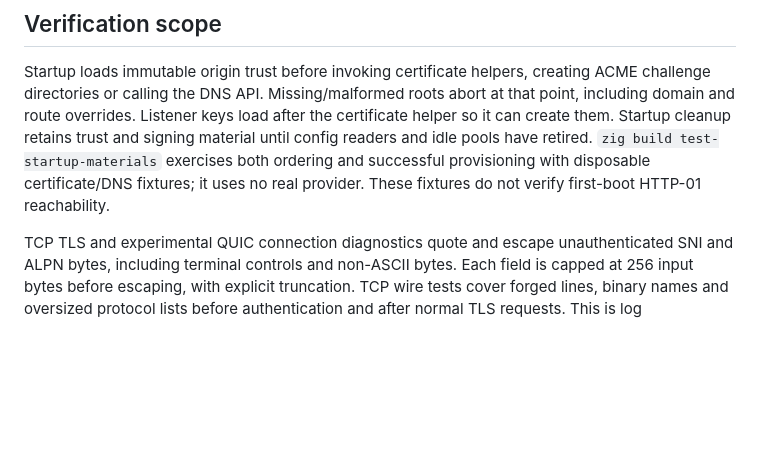
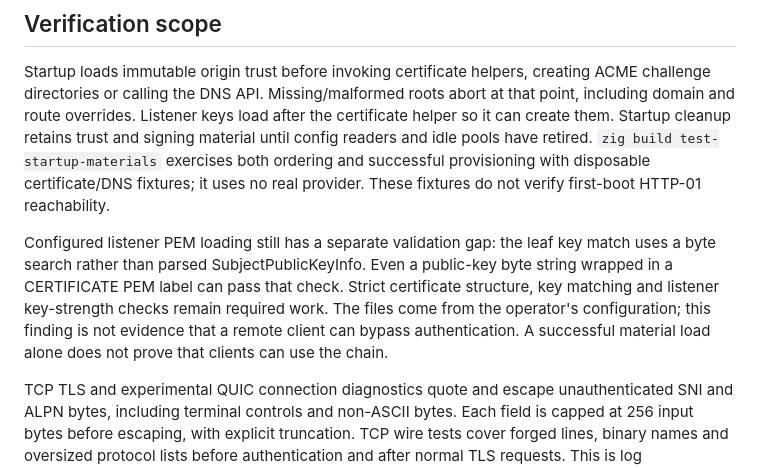
Before and after one commit to raya-ac/Layerline, a Markdown page: docs/security.md, the part around the change. Drawn GitHub-style; blank space fills up the shorter version.

Commit message:
note the remaining certificate startup gaps

```diff
--- a/docs/security.md
+++ b/docs/security.md
@@ -622,6 +622,14 @@ trust and signing material until config readers and idle pools have retired.
 provisioning with disposable certificate/DNS fixtures; it uses no real provider.
 These fixtures do not verify first-boot HTTP-01 reachability.
 
+Configured listener PEM loading still has a separate validation gap: the leaf
+key match uses a byte search rather than parsed SubjectPublicKeyInfo. Even a
+public-key byte string wrapped in a CERTIFICATE PEM label can pass that check.
+Strict certificate structure, key matching and listener key-strength checks
+remain required work. The files come from the operator's configuration; this
+finding is not evidence that a remote client can bypass authentication. A
+successful material load alone does not prove that clients can use the chain.
+
 TCP TLS and experimental QUIC connection diagnostics quote and escape unauthenticated SNI and ALPN bytes,
 including terminal controls and non-ASCII bytes. Each field is capped at 256 input
 bytes before escaping, with explicit truncation. TCP wire tests cover forged lines,
```
Also changed, not shown: docs/caddy-replacement-plan.md (+7 -0 lines), docs/roadmap.md (+6 -0 lines).
